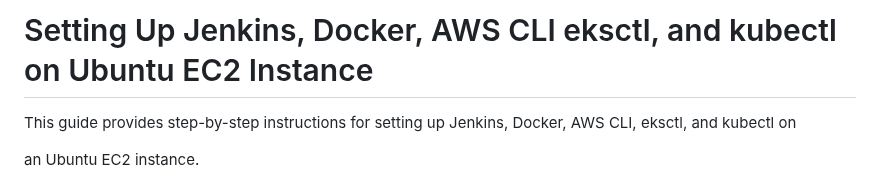
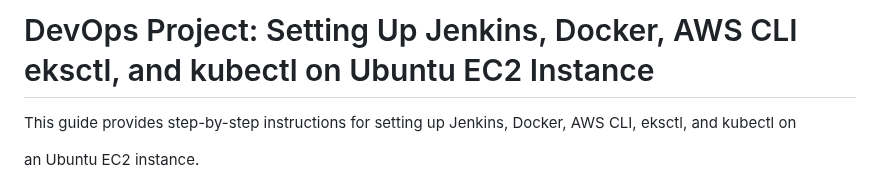
Before and after one commit to rajujaat25/jenkins-cafe, a Markdown page: README.md, the part around the change. Drawn GitHub-style.

```diff
--- a/README.md
+++ b/README.md
@@ -1,6 +1,6 @@
 
 
-# Setting Up Jenkins, Docker, AWS CLI eksctl, and kubectl on Ubuntu EC2 Instance
+# DevOps Project: Setting Up Jenkins, Docker, AWS CLI eksctl, and kubectl on Ubuntu EC2 Instance
 
 This guide provides step-by-step instructions for setting up Jenkins, Docker, AWS CLI, eksctl, and kubectl on
 
```
